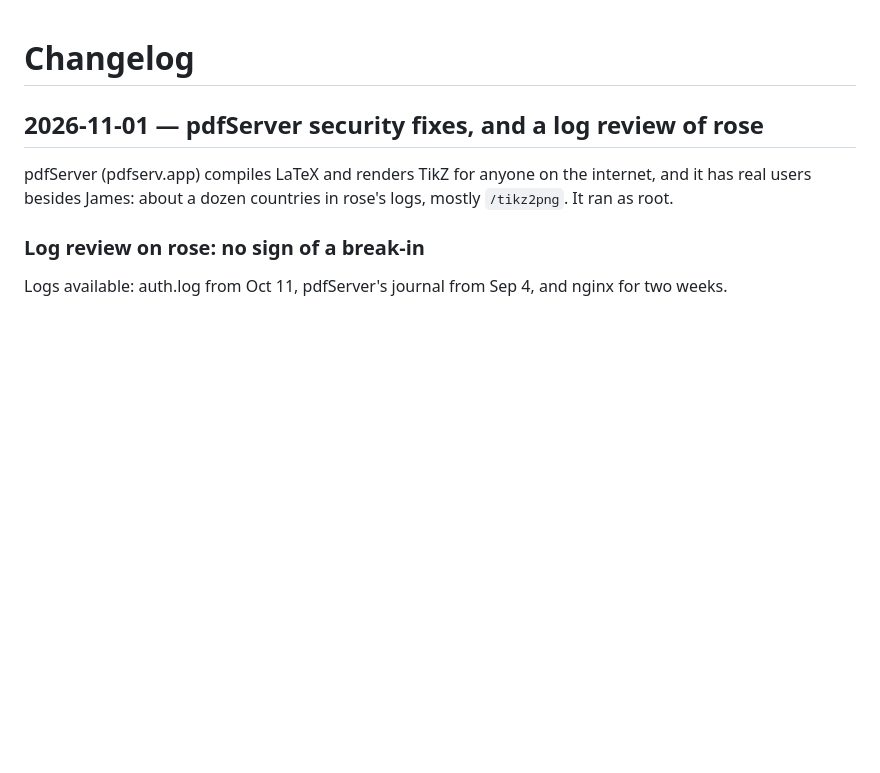
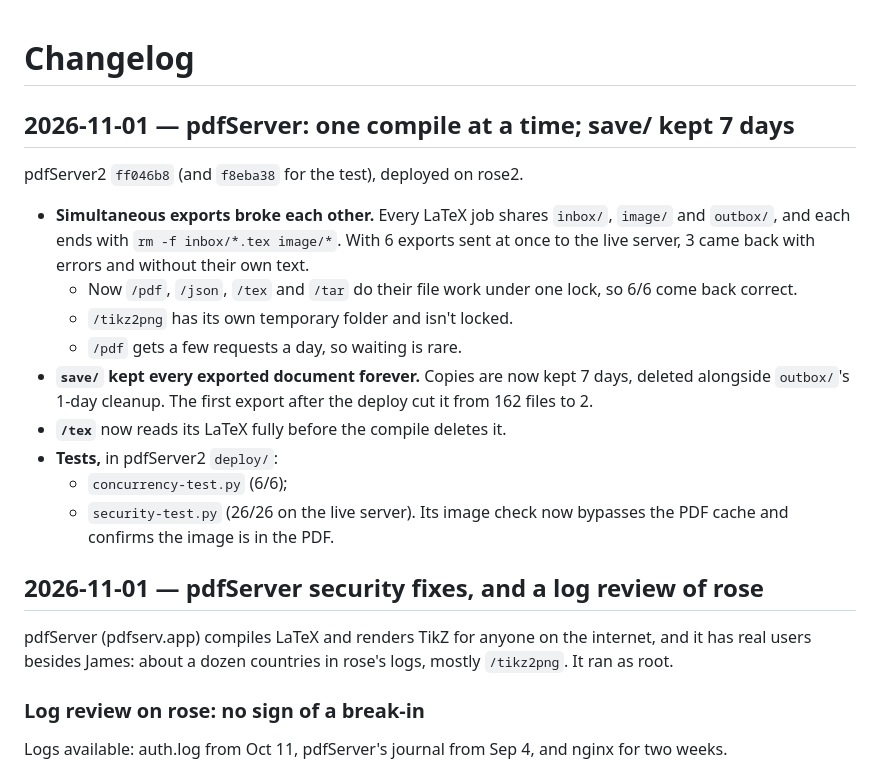
Before and after one commit to jxxcarlson/greppit, a Markdown page: docs/changelog.md, the part around the change. GitHub-like rendering; blank space fills up the shorter version.

Commit message:
docs: pdfServer compile lock and save/ expiry
Co-Authored-By: Claude Opus 5.5 <noreply@anthropic.com>

```diff
--- a/docs/changelog.md
+++ b/docs/changelog.md
@@ -1,4 +1,25 @@
 # Changelog
+
+## 2026-11-01 — pdfServer: one compile at a time; save/ kept 7 days
+
+pdfServer2 `ff046b8` (and `f8eba38` for the test), deployed on rose2.
+
+- **Simultaneous exports broke each other.** Every LaTeX job shares
+  `inbox/`, `image/` and `outbox/`, and each ends with
+  `rm -f inbox/*.tex image/*`. With 6 exports sent at once to the live
+  server, 3 came back with errors and without their own text.
+  - Now `/pdf`, `/json`, `/tex` and `/tar` do their file work under one
+    lock, so 6/6 come back correct.
+  - `/tikz2png` has its own temporary folder and isn't locked.
+  - `/pdf` gets a few requests a day, so waiting is rare.
+- **`save/` kept every exported document forever.** Copies are now kept
+  7 days, deleted alongside `outbox/`'s 1-day cleanup. The first export
+  after the deploy cut it from 162 files to 2.
+- **`/tex`** now reads its LaTeX fully before the compile deletes it.
+- **Tests,** in pdfServer2 `deploy/`:
+  - `concurrency-test.py` (6/6);
+  - `security-test.py` (26/26 on the live server). Its image check now
+    bypasses the PDF cache and confirms the image is in the PDF.
 
 ## 2026-11-01 — pdfServer security fixes, and a log review of rose
 
```
Also changed, not shown: docs/security-remaining-tasks.md (+8 -7 lines).
